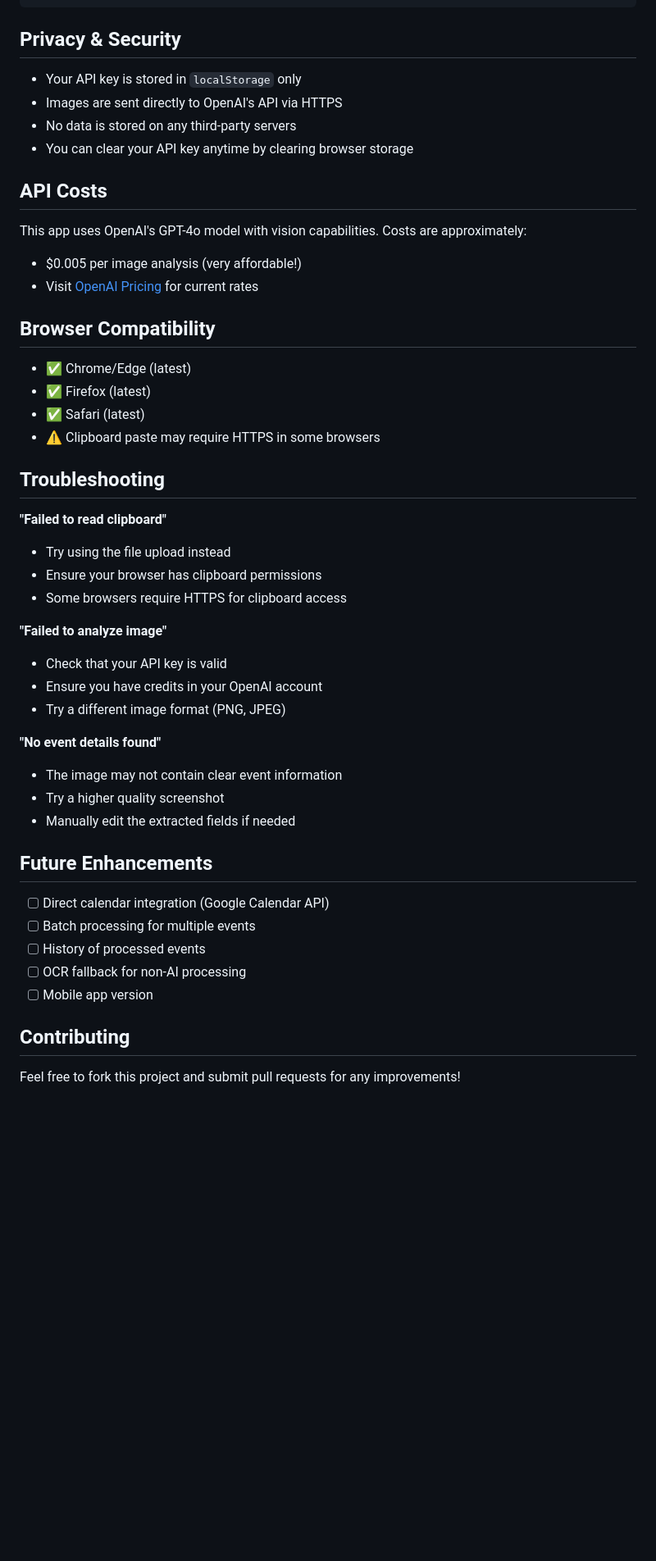
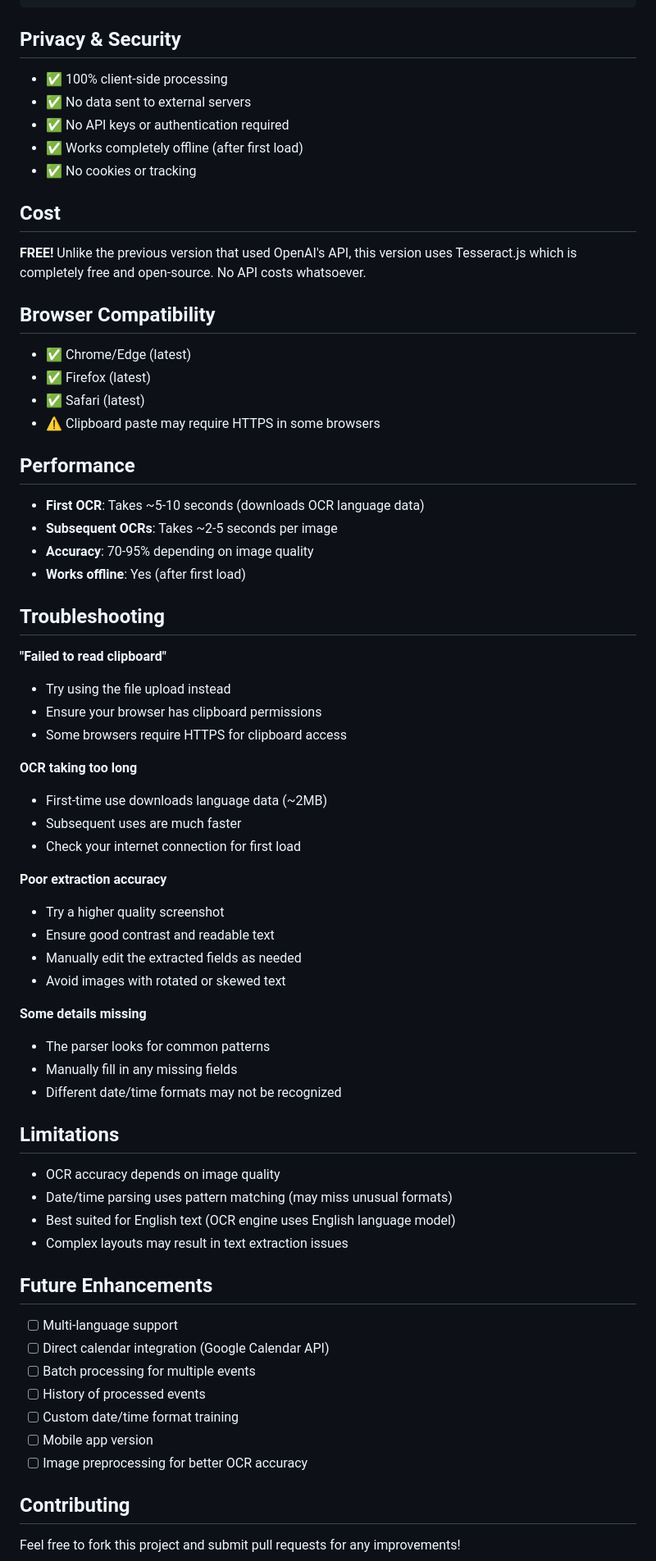
Before and after one commit to mihirgan06/smartCapture, a Markdown page: README.md, the part around one of its changes. Shown at 82% size. GitHub-like rendering; blank space fills up the shorter version.

```diff
--- a/README.md
+++ b/README.md
@@ -103,16 +128,15 @@ smartCapture/
 
 ## Privacy & Security
 
-- Your API key is stored in `localStorage` only
-- Images are sent directly to OpenAI's API via HTTPS
-- No data is stored on any third-party servers
-- You can clear your API key anytime by clearing browser storage
+- ✅ 100% client-side processing
+- ✅ No data sent to external servers
+- ✅ No API keys or authentication required
+- ✅ Works completely offline (after first load)
+- ✅ No cookies or tracking
 
-## API Costs
+## Cost
 
-This app uses OpenAI's GPT-4o model with vision capabilities. Costs are approximately:
-- $0.005 per image analysis (very affordable!)
-- Visit [OpenAI Pricing](https://openai.com/pricing) for current rates
+**FREE!** Unlike the previous version that used OpenAI's API, this version uses Tesseract.js which is completely free and open-source. No API costs whatsoever.
 
 ## Browser Compatibility
 
@@ -121,6 +145,13 @@ This app uses OpenAI's GPT-4o model with vision capabilities. Costs are approxim
 - ✅ Safari (latest)
 - ⚠️ Clipboard paste may require HTTPS in some browsers
 
+## Performance
+
+- **First OCR**: Takes ~5-10 seconds (downloads OCR language data)
+- **Subsequent OCRs**: Takes ~2-5 seconds per image
+- **Accuracy**: 70-95% depending on image quality
+- **Works offline**: Yes (after first load)
+
 ## Troubleshooting
 
 **"Failed to read clipboard"**
@@ -128,23 +159,38 @@ This app uses OpenAI's GPT-4o model with vision capabilities. Costs are approxim
 - Ensure your browser has clipboard permissions
 - Some browsers require HTTPS for clipboard access
 
-**"Failed to analyze image"**
-- Check that your API key is valid
-- Ensure you have credits in your OpenAI account
-- Try a different image format (PNG, JPEG)
+**OCR taking too long**
+- First-time use downloads language data (~2MB)
+- Subsequent uses are much faster
+- Check your internet connection for first load
 
-**"No event details found"**
-- The image may not contain clear event information
+**Poor extraction accuracy**
 - Try a higher quality screenshot
-- Manually edit the extracted fields if needed
+- Ensure good contrast and readable text
+- Manually edit the extracted fields as needed
+- Avoid images with rotated or skewed text
+
+**Some details missing**
+- The parser looks for common patterns
+- Manually fill in any missing fields
+- Different date/time formats may not be recognized
+
+## Limitations
+
+- OCR accuracy depends on image quality
+- Date/time parsing uses pattern matching (may miss unusual formats)
+- Best suited for English text (OCR engine uses English language model)
+- Complex layouts may result in text extraction issues
 
 ## Future Enhancements
 
+- [ ] Multi-language support
 - [ ] Direct calendar integration (Google Calendar API)
 - [ ] Batch processing for multiple events
 - [ ] History of processed events
-- [ ] OCR fallback for non-AI processing
+- [ ] Custom date/time format training
 - [ ] Mobile app version
+- [ ] Image preprocessing for better OCR accuracy
 
 ## Contributing
 
```
Also changed, not shown: other parts of README.md (+62 -13 lines).
